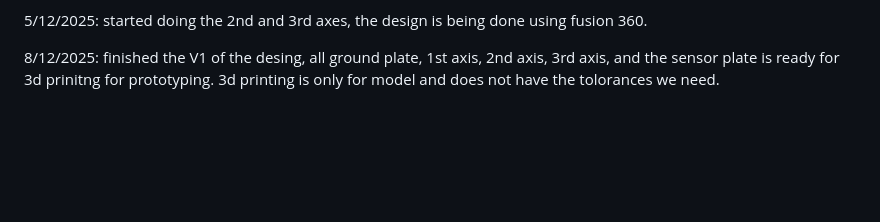
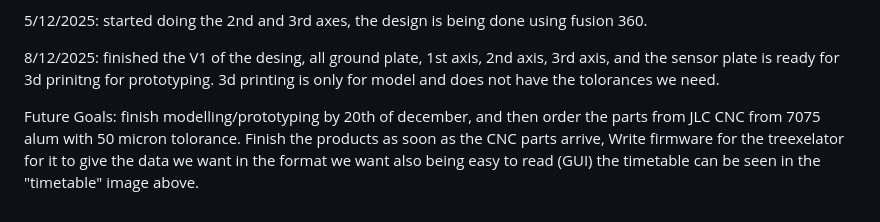
Before and after one commit to UpsidedownFalcon/IMU-Turntable, a Markdown page: README.md, the part around the change. Drawn GitHub-style; blank space fills up the shorter version.

```diff
--- a/README.md
+++ b/README.md
@@ -50,3 +50,8 @@ Captain's Journal:
 5/12/2025: started doing the 2nd and 3rd axes, the design is being done using fusion 360.
 
 8/12/2025: finished the V1 of the desing, all ground plate, 1st axis, 2nd axis, 3rd axis, and the sensor plate is ready for 3d prinitng for prototyping. 3d printing is only for model and does not have the tolorances we need.
+
+Future Goals: finish modelling/prototyping by 20th of december, and then order the parts from JLC CNC from 7075 alum with 50 micron tolorance.
+Finish the products as soon as the CNC parts arrive,
+Write firmware for the treexelator for it to give the data we want in the format we want also being easy to read (GUI)
+the timetable can be seen in the "timetable" image above.
```
